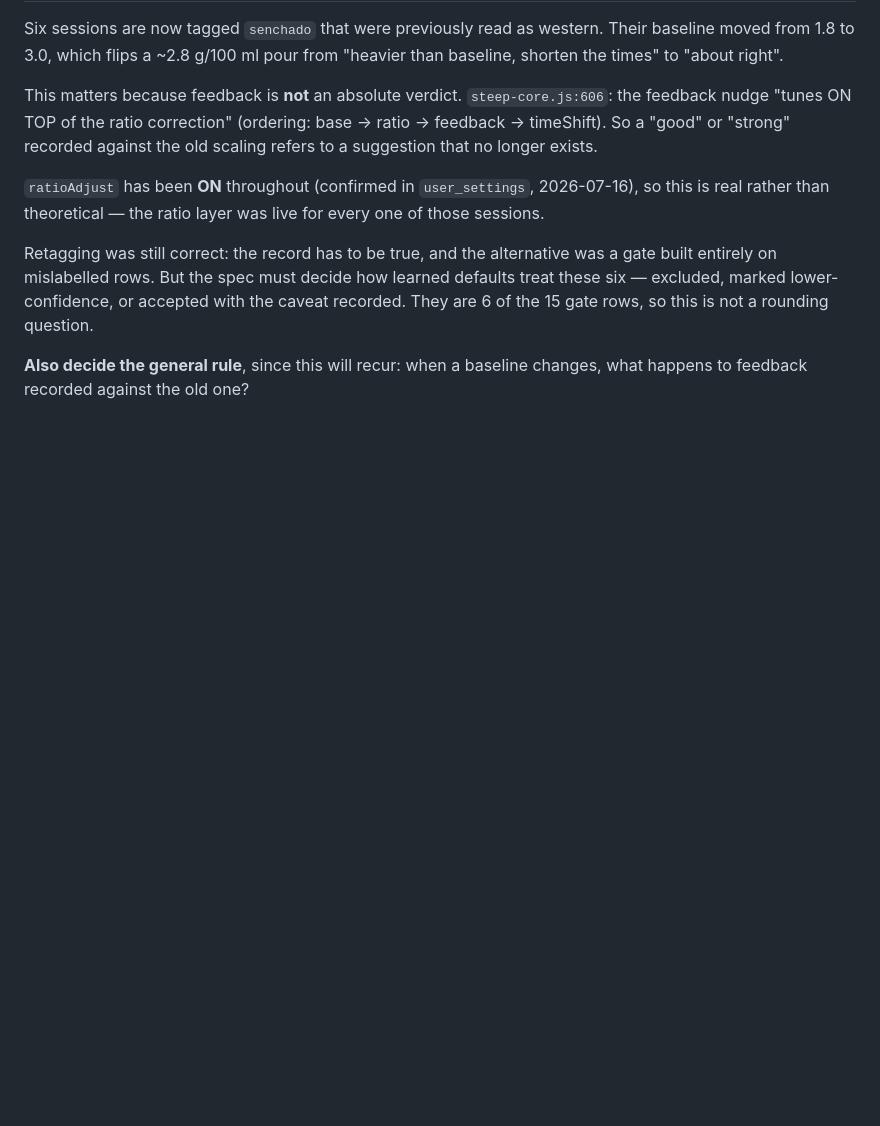
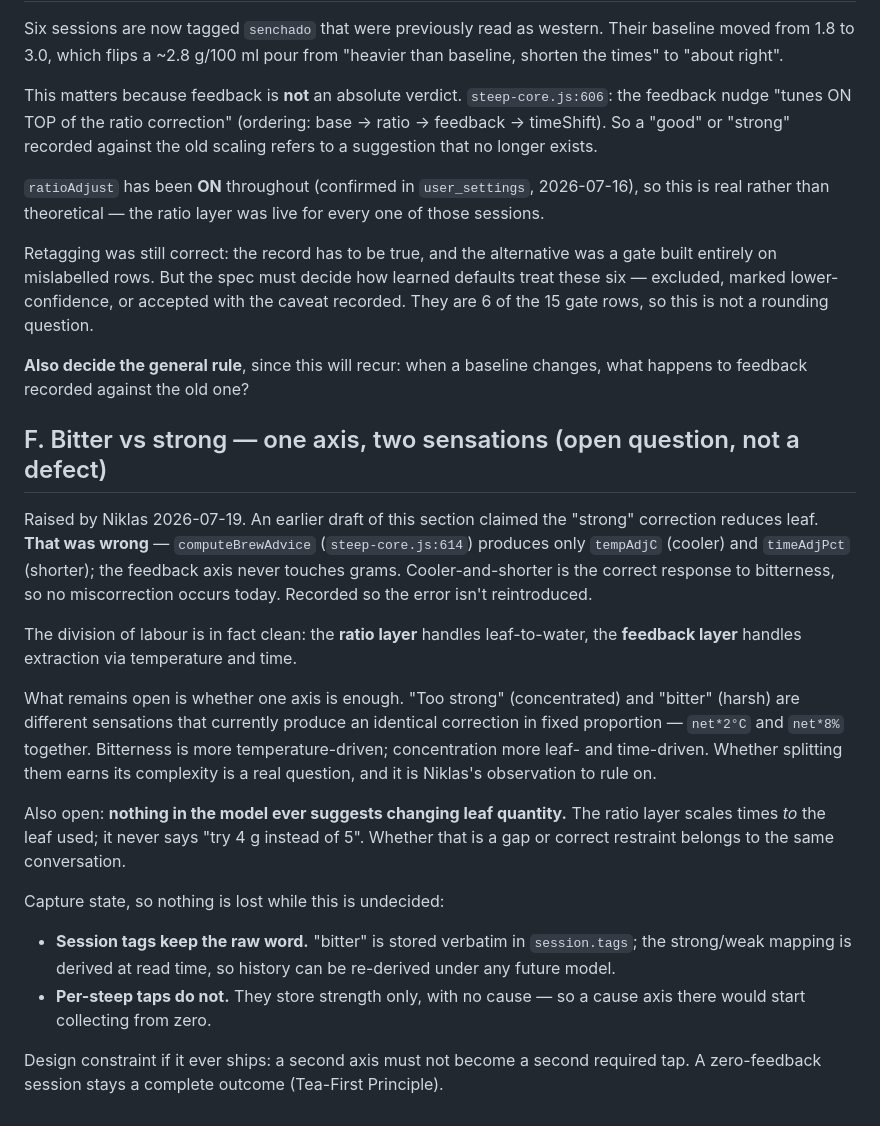
Before and after one commit to Tosinik/steep-tea-log, a Markdown page: PHASE2-PRESPEC-NOTES.md, the part around the change. Rendered like a GitHub page; blank space fills up the shorter version.

Commit message:
docs — land the two held items from c51d2c5 (§F corrected + item 6 retargeted)
§F — PHASE2-PRESPEC-NOTES.md: replaced with the corrected text. The earlier draft's
"strong reduces leaf" claim was wrong (verified: computeBrewAdvice produces only
tempAdjC + timeAdjPct; the feedback axis never touches grams; cooler+shorter is the
right response to bitterness). New §F records the error so it isn't reintroduced and
keeps the narrower, still-open question (one strength axis vs a strong/bitter split).

Item 6 — retargeted from STATE.md (which has no confirmed-not-fixed list) to CLAUDE.md,
per Niklas: the hard-coded-$ currency bug into "Known open bugs"; the ratioSetupHTML
senchadō detail augmenting the existing v3.77 cleanup-backlog entry (not a duplicate).

Docs only — no version / cache / WHATS_NEW.

Co-Authored-By: Claude Opus 4.8 <noreply@anthropic.com>

```diff
--- a/PHASE2-PRESPEC-NOTES.md
+++ b/PHASE2-PRESPEC-NOTES.md
@@ -180,3 +180,34 @@ are 6 of the 15 gate rows, so this is not a rounding question.
 
 **Also decide the general rule**, since this will recur: when a baseline changes, what
 happens to feedback recorded against the old one?
+
+## F. Bitter vs strong — one axis, two sensations (open question, not a defect)
+
+Raised by Niklas 2026-07-19. An earlier draft of this section claimed the "strong"
+correction reduces leaf. **That was wrong** — `computeBrewAdvice` (`steep-core.js:614`)
+produces only `tempAdjC` (cooler) and `timeAdjPct` (shorter); the feedback axis never
+touches grams. Cooler-and-shorter is the correct response to bitterness, so no
+miscorrection occurs today. Recorded so the error isn't reintroduced.
+
+The division of labour is in fact clean: the **ratio layer** handles leaf-to-water, the
+**feedback layer** handles extraction via temperature and time.
+
+What remains open is whether one axis is enough. "Too strong" (concentrated) and
+"bitter" (harsh) are different sensations that currently produce an identical correction
+in fixed proportion — `net*2°C` and `net*8%` together. Bitterness is more
+temperature-driven; concentration more leaf- and time-driven. Whether splitting them
+earns its complexity is a real question, and it is Niklas's observation to rule on.
+
+Also open: **nothing in the model ever suggests changing leaf quantity.** The ratio layer
+scales times *to* the leaf used; it never says "try 4 g instead of 5". Whether that is a
+gap or correct restraint belongs to the same conversation.
+
+Capture state, so nothing is lost while this is undecided:
+- **Session tags keep the raw word.** "bitter" is stored verbatim in `session.tags`; the
+  strong/weak mapping is derived at read time, so history can be re-derived under any
+  future model.
+- **Per-steep taps do not.** They store strength only, with no cause — so a cause axis
+  there would start collecting from zero.
+
+Design constraint if it ever ships: a second axis must not become a second required tap.
+A zero-feedback session stays a complete outcome (Tea-First Principle).
```
Also changed, not shown: CLAUDE.md (+11 -0 lines).
